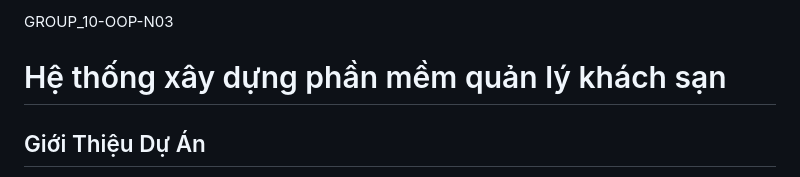
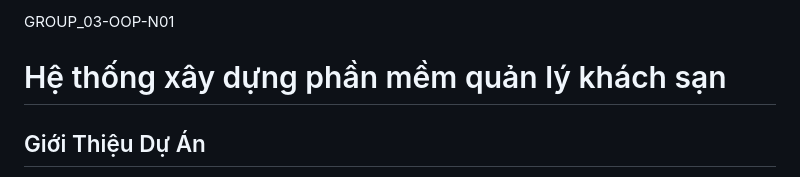
Before and after one commit to hobo0394263738/OOP-exercise-, a Markdown page: README.md, the part around the change. Drawn GitHub-style.

```diff
--- a/README.md
+++ b/README.md
@@ -1,4 +1,4 @@
-GROUP_10-OOP-N03
+GROUP_03-OOP-N01
 # Hệ thống xây dựng phần mềm quản lý khách sạn
 
 ## Giới Thiệu Dự Án
```
